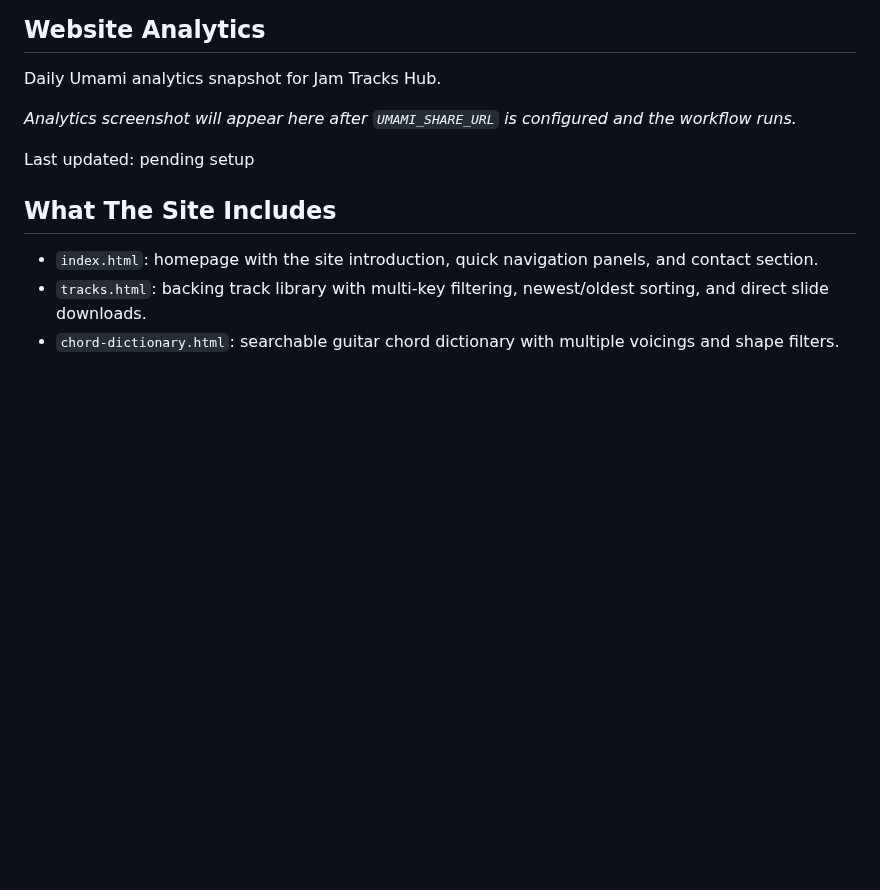
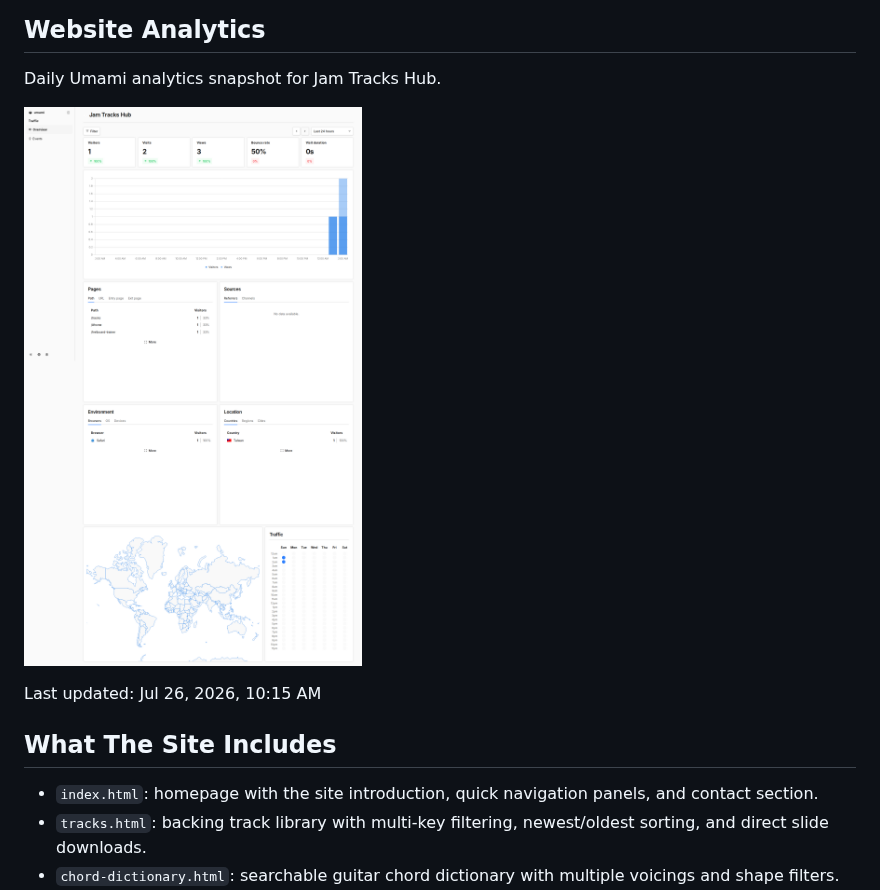
Before and after one commit to Jasper-hsury/Jam_Tracks_Hub, a Markdown page: docs/README.md, the part around the change. Rendered like a GitHub page; pictures changed too: assets/analytics/umami-dashboard.png (added); blank space fills up the shorter version.

Commit message:
Update README Umami analytics screenshot

```diff
--- a/docs/README.md
+++ b/docs/README.md
@@ -7,9 +7,9 @@ Jam Tracks Hub is a musician-focused website for backing tracks, fretboard study
 
 Daily Umami analytics snapshot for Jam Tracks Hub.
 
-_Analytics screenshot will appear here after `UMAMI_SHARE_URL` is configured and the workflow runs._
+![Umami analytics dashboard](../assets/analytics/umami-dashboard.png)
 
-Last updated: pending setup
+Last updated: Jul 26, 2026, 10:15 AM
 <!-- UMAMI_ANALYTICS_END -->
 
 ## What The Site Includes
```
